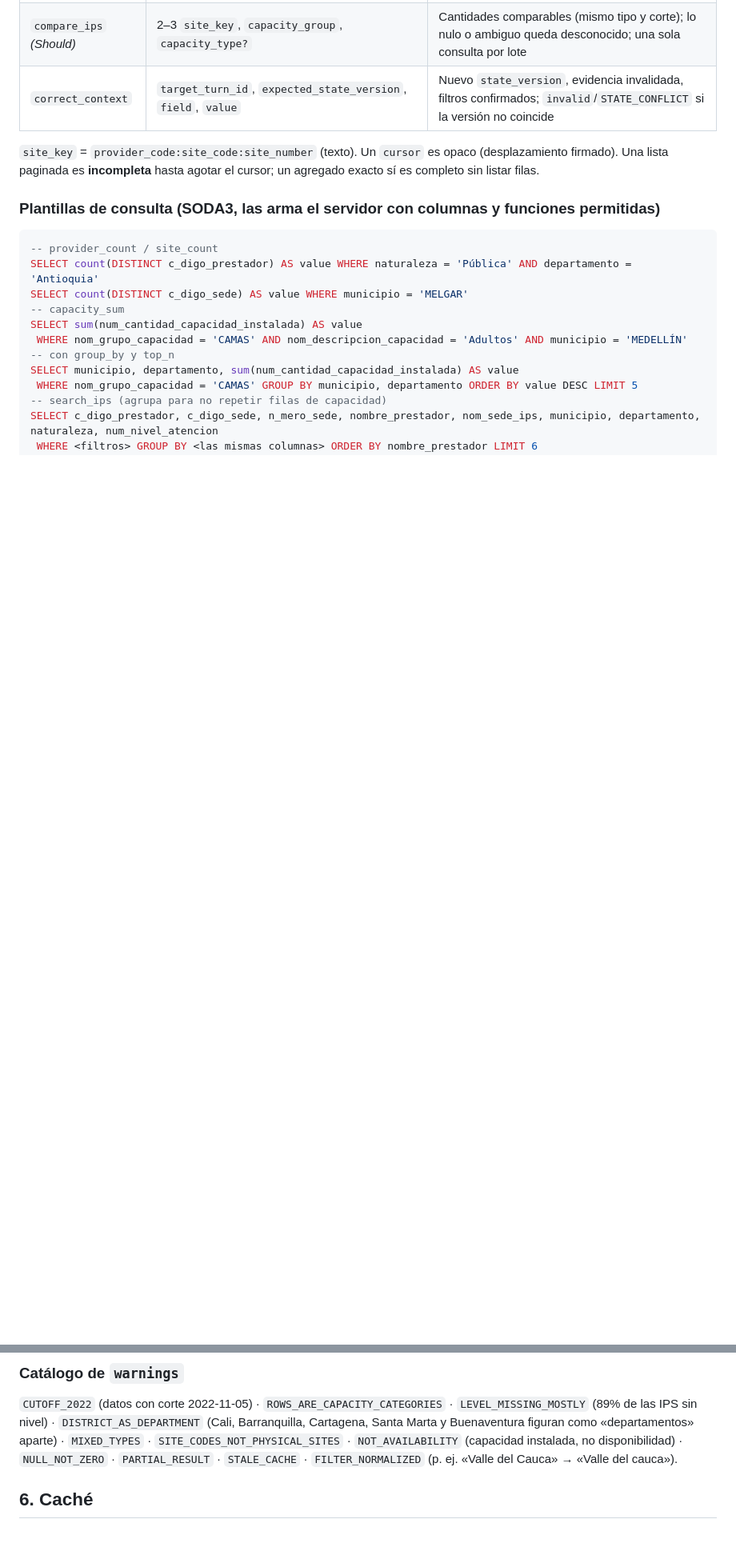
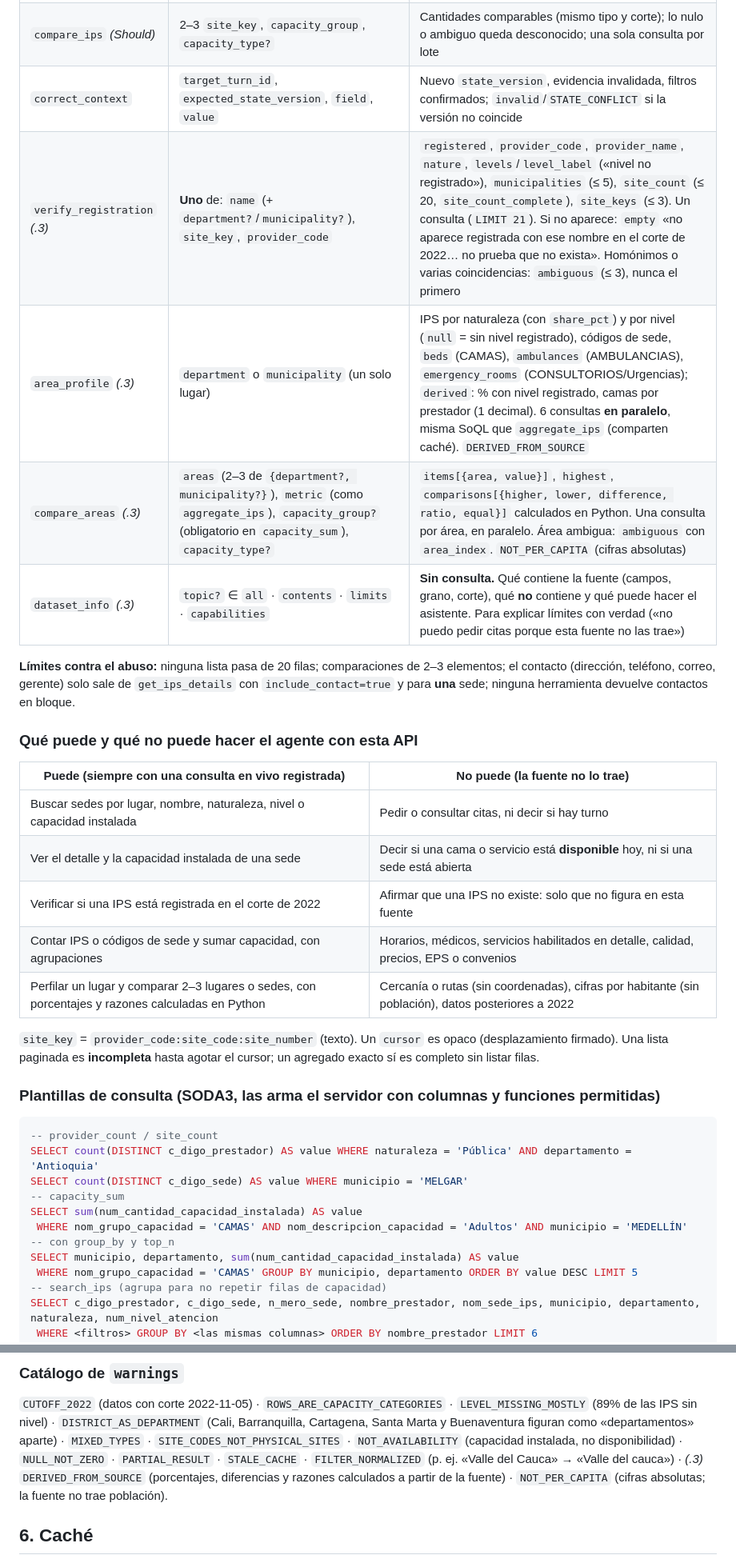
Before and after one commit to diego-juan3112/HackatonKognia, a Markdown page: docs/09-datos-en-vivo-datos-gov-co.md, 2 parts joined by grey strips. Shown at 80% size. GitHub-like rendering; blank space fills up the shorter version.

Commit message:
docs(datos): contrato 2026-10-09.3 con las herramientas de agente, limites y CHANGELOG
Co-Authored-By: Claude Opus 5.5 <noreply@anthropic.com>

```diff
--- a/docs/09-datos-en-vivo-datos-gov-co.md
+++ b/docs/09-datos-en-vivo-datos-gov-co.md
@@ -89,6 +89,24 @@ consulta con plazo. Un municipio homónimo exige departamento: si no, `status: a
 | `aggregate_ips` | `metric` ∈ `provider_count` · `site_count` · `capacity_sum`; `filters`; `group_by?` ∈ `department` · `municipality` · `nature` · `level`; `order?`, `top_n?` (≤ 10) | `value` o `groups[{key, value}]`, `unit`, `complete`. `capacity_sum` exige `capacity_group`; sin `capacity_type` se suma el grupo completo y se advierte `MIXED_TYPES` |
 | `compare_ips` *(Should)* | 2–3 `site_key`, `capacity_group`, `capacity_type?` | Cantidades comparables (mismo tipo y corte); lo nulo o ambiguo queda desconocido; una sola consulta por lote |
 | `correct_context` | `target_turn_id`, `expected_state_version`, `field`, `value` | Nuevo `state_version`, evidencia invalidada, filtros confirmados; `invalid`/`STATE_CONFLICT` si la versión no coincide |
+| `verify_registration` *(.3)* | **Uno** de: `name` (+ `department?`/`municipality?`), `site_key`, `provider_code` | `registered`, `provider_code`, `provider_name`, `nature`, `levels`/`level_label` («nivel no registrado»), `municipalities` (≤ 5), `site_count` (≤ 20, `site_count_complete`), `site_keys` (≤ 3). Un consulta (`LIMIT 21`). Si no aparece: `empty` «no aparece registrada con ese nombre en el corte de 2022… no prueba que no exista». Homónimos o varias coincidencias: `ambiguous` (≤ 3), nunca el primero |
+| `area_profile` *(.3)* | `department` o `municipality` (un solo lugar) | IPS por naturaleza (con `share_pct`) y por nivel (`null` = sin nivel registrado), códigos de sede, `beds` (CAMAS), `ambulances` (AMBULANCIAS), `emergency_rooms` (CONSULTORIOS/Urgencias); `derived`: % con nivel registrado, camas por prestador (1 decimal). 6 consultas **en paralelo**, misma SoQL que `aggregate_ips` (comparten caché). `DERIVED_FROM_SOURCE` |
+| `compare_areas` *(.3)* | `areas` (2–3 de `{department?, municipality?}`), `metric` (como `aggregate_ips`), `capacity_group?` (obligatorio en `capacity_sum`), `capacity_type?` | `items[{area, value}]`, `highest`, `comparisons[{higher, lower, difference, ratio, equal}]` calculados en Python. Una consulta por área, en paralelo. Área ambigua: `ambiguous` con `area_index`. `NOT_PER_CAPITA` (cifras absolutas) |
+| `dataset_info` *(.3)* | `topic?` ∈ `all` · `contents` · `limits` · `capabilities` | **Sin consulta.** Qué contiene la fuente (campos, grano, corte), qué **no** contiene y qué puede hacer el asistente. Para explicar límites con verdad («no puedo pedir citas porque esta fuente no las trae») |
+
+**Límites contra el abuso:** ninguna lista pasa de 20 filas; comparaciones de 2–3 elementos; el
+contacto (dirección, teléfono, correo, gerente) solo sale de `get_ips_details` con
+`include_contact=true` y para **una** sede; ninguna herramienta devuelve contactos en bloque.
+
+### Qué puede y qué no puede hacer el agente con esta API
+
+| Puede (siempre con una consulta en vivo registrada) | No puede (la fuente no lo trae) |
+|---|---|
+| Buscar sedes por lugar, nombre, naturaleza, nivel o capacidad instalada | Pedir o consultar citas, ni decir si hay turno |
+| Ver el detalle y la capacidad instalada de una sede | Decir si una cama o servicio está **disponible** hoy, ni si una sede está abierta |
+| Verificar si una IPS está registrada en el corte de 2022 | Afirmar que una IPS no existe: solo que no figura en esta fuente |
+| Contar IPS o códigos de sede y sumar capacidad, con agrupaciones | Horarios, médicos, servicios habilitados en detalle, calidad, precios, EPS o convenios |
+| Perfilar un lugar y comparar 2–3 lugares o sedes, con porcentajes y razones calculadas en Python | Cercanía o rutas (sin coordenadas), cifras por habitante (sin población), datos posteriores a 2022 |
 
 `site_key` = `provider_code:site_code:site_number` (texto). Un `cursor` es opaco (desplazamiento
 firmado). Una lista paginada es **incompleta** hasta agotar el cursor; un agregado exacto sí es
@@ -178,7 +196,9 @@ van en campos delimitados y no se obedece nada que contengan.
 (89% de las IPS sin nivel) · `DISTRICT_AS_DEPARTMENT` (Cali, Barranquilla, Cartagena, Santa Marta y
 Buenaventura figuran como «departamentos» aparte) · `MIXED_TYPES` · `SITE_CODES_NOT_PHYSICAL_SITES` ·
 `NOT_AVAILABILITY` (capacidad instalada, no disponibilidad) · `NULL_NOT_ZERO` · `PARTIAL_RESULT` ·
-`STALE_CACHE` · `FILTER_NORMALIZED` (p. ej. «Valle del Cauca» → «Valle del cauca»).
+`STALE_CACHE` · `FILTER_NORMALIZED` (p. ej. «Valle del Cauca» → «Valle del cauca») · *(.3)*
+`DERIVED_FROM_SOURCE` (porcentajes, diferencias y razones calculados a partir de la fuente) ·
+`NOT_PER_CAPITA` (cifras absolutas; la fuente no trae población).
 
 ## 6. Caché
 
```
Also changed, not shown: other parts of docs/09-datos-en-vivo-datos-gov-co.md (+3 -3 lines), CHANGELOG.md (+10 -0 lines).
